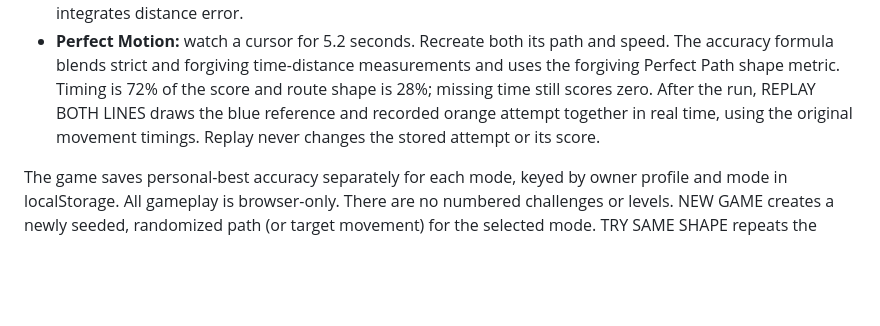
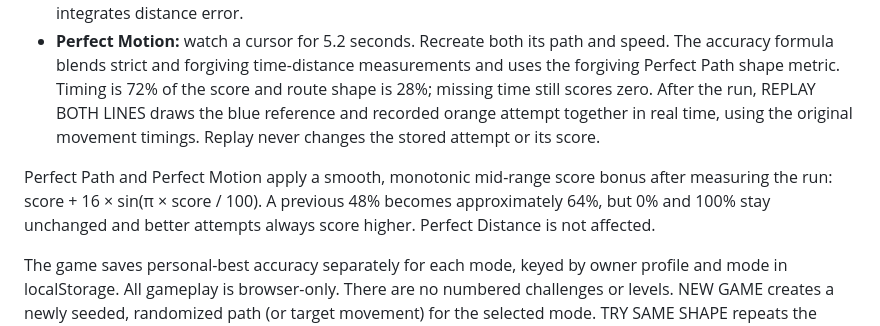
Before and after one commit to CriloGames/Crilo, a Markdown page: docs/test-games.md, the part around the change. GitHub-like rendering; blank space fills up the shorter version.

Commit message:
Document calibrated precision score bonus and unaffected distance mode

```diff
--- a/docs/test-games.md
+++ b/docs/test-games.md
@@ -33,6 +33,12 @@ One game with a dropdown for three modes:
   attempt together in real time, using the original movement timings. Replay
   never changes the stored attempt or its score.
 
+Perfect Path and Perfect Motion apply a smooth, monotonic mid-range score
+bonus after measuring the run: score + 16 × sin(π × score / 100).
+A previous 48% becomes approximately 64%, but 0% and 100% stay
+unchanged and better attempts always score higher. Perfect Distance is
+not affected.
+
 The game saves personal-best accuracy separately for each mode, keyed by
 owner profile and mode in localStorage. All gameplay is browser-only.
 There are no numbered challenges or levels. NEW GAME creates a newly seeded,
```
